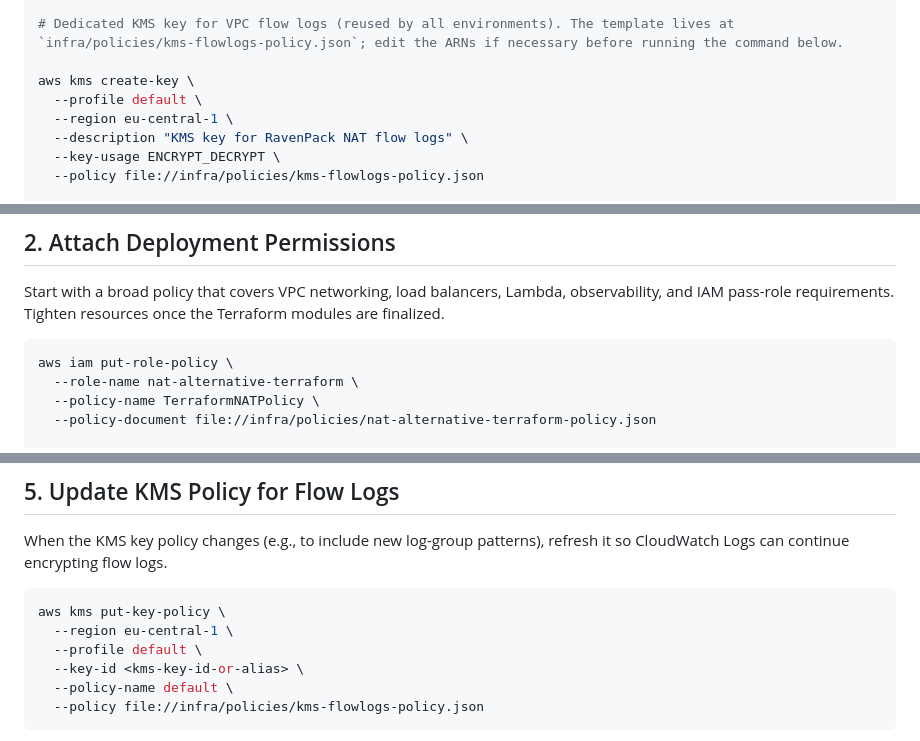
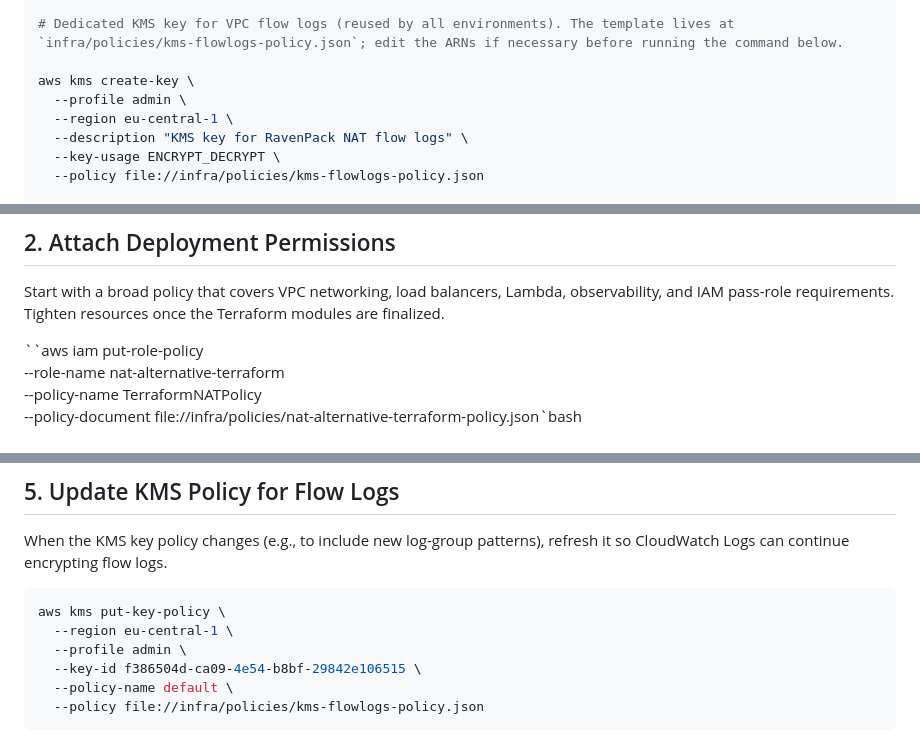
Before and after one commit to vilyaua/test_task, a Markdown page: docs/terraform-role-setup.md, 3 parts joined by grey strips. Rendered like a GitHub page.

Commit message:
added rest of the files

````diff
--- a/docs/terraform-role-setup.md
+++ b/docs/terraform-role-setup.md
@@ -15,7 +15,7 @@ aws dynamodb create-table \
 # Dedicated KMS key for VPC flow logs (reused by all environments). The template lives at `infra/policies/kms-flowlogs-policy.json`; edit the ARNs if necessary before running the command below.
 
 aws kms create-key \
-  --profile default \
+  --profile admin \
   --region eu-central-1 \
   --description "KMS key for RavenPack NAT flow logs" \
   --key-usage ENCRYPT_DECRYPT \
@@ -67,11 +67,11 @@ aws iam update-assume-role-policy \
 ## 2. Attach Deployment Permissions
 Start with a broad policy that covers VPC networking, load balancers, Lambda, observability, and IAM pass-role requirements. Tighten resources once the Terraform modules are finalized.
 
-```bash
-aws iam put-role-policy \
+``aws iam put-role-policy \
   --role-name nat-alternative-terraform \
   --policy-name TerraformNATPolicy \
-  --policy-document file://infra/policies/nat-alternative-terraform-policy.json
+  --policy-document file://infra/policies/nat-alternative-terraform-policy.json`bash
+
 
 # The DynamoDB resource scope in `nat-alternative-terraform-policy.json` uses a
 # wildcard region so Terraform can acquire locks even if the backend config or
@@ -123,8 +123,8 @@ When the KMS key policy changes (e.g., to include new log-group patterns), refre
 ```bash
 aws kms put-key-policy \
   --region eu-central-1 \
-  --profile default \
-  --key-id <kms-key-id-or-alias> \
+  --profile admin \
+  --key-id f386504d-ca09-4e54-b8bf-29842e106515 \
   --policy-name default \
   --policy file://infra/policies/kms-flowlogs-policy.json
 ```
````
